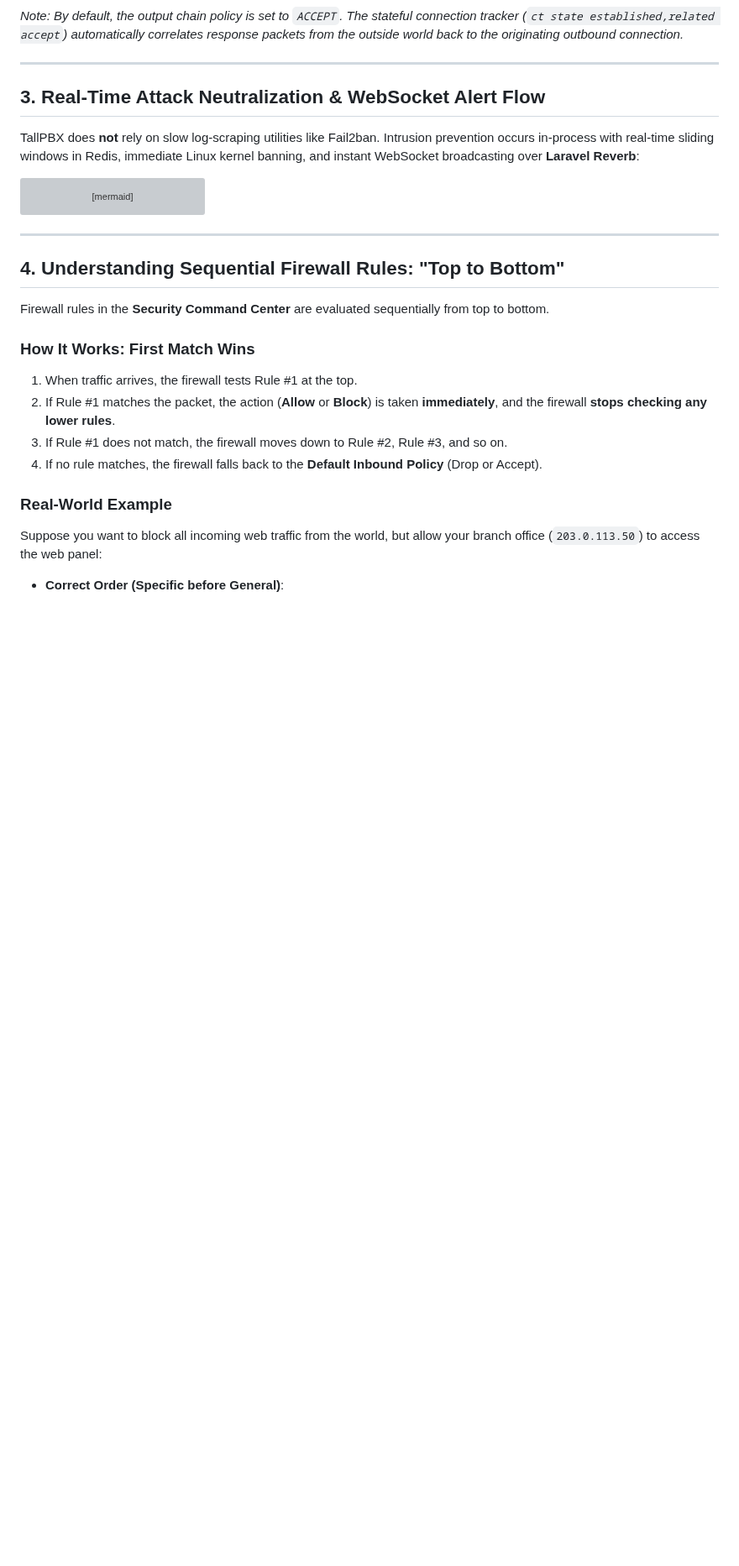
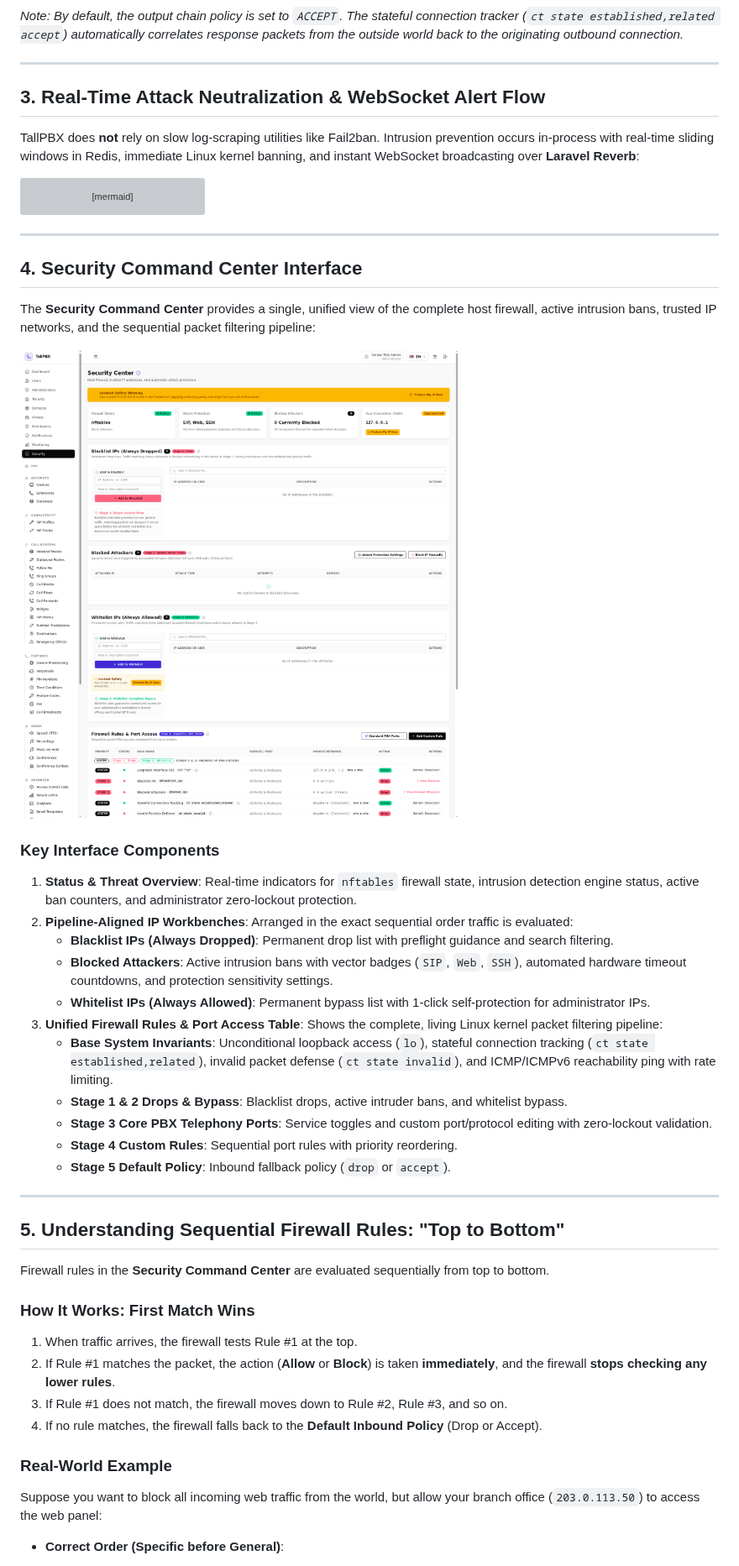
Before and after one commit to tallpbx/tallpbx, a Markdown page: docs/security-architecture.md, the part around one of its changes. Shown at 84% size. GitHub-like rendering; pictures changed too: docs/images/security-dashboard-full.png (added); blank space fills up the shorter version; grey boxes are pictures that could not be loaded.

Commit message:
feat(security): display base system invariants in UI, reorder loopback to step 1, rate-limit ICMP, and add screencapture to documentation

```diff
--- a/docs/security-architecture.md
+++ b/docs/security-architecture.md
@@ -110,7 +118,28 @@ sequenceDiagram
 
 ---
 
-## 4. Understanding Sequential Firewall Rules: "Top to Bottom"
+## 4. Security Command Center Interface
+
+The **Security Command Center** provides a single, unified view of the complete host firewall, active intrusion bans, trusted IP networks, and the sequential packet filtering pipeline:
+
+![TallPBX Security Command Center](images/security-dashboard-full.png)
+
+### Key Interface Components
+1. **Status & Threat Overview**: Real-time indicators for `nftables` firewall state, intrusion detection engine status, active ban counters, and administrator zero-lockout protection.
+2. **Pipeline-Aligned IP Workbenches**: Arranged in the exact sequential order traffic is evaluated:
+   - **Blacklist IPs (Always Dropped)**: Permanent drop list with preflight guidance and search filtering.
+   - **Blocked Attackers**: Active intrusion bans with vector badges (`SIP`, `Web`, `SSH`), automated hardware timeout countdowns, and protection sensitivity settings.
+   - **Whitelist IPs (Always Allowed)**: Permanent bypass list with 1-click self-protection for administrator IPs.
+3. **Unified Firewall Rules & Port Access Table**: Shows the complete, living Linux kernel packet filtering pipeline:
+   - **Base System Invariants**: Unconditional loopback access (`lo`), stateful connection tracking (`ct state established,related`), invalid packet defense (`ct state invalid`), and ICMP/ICMPv6 reachability ping with rate limiting.
+   - **Stage 1 & 2 Drops & Bypass**: Blacklist drops, active intruder bans, and whitelist bypass.
+   - **Stage 3 Core PBX Telephony Ports**: Service toggles and custom port/protocol editing with zero-lockout validation.
+   - **Stage 4 Custom Rules**: Sequential port rules with priority reordering.
+   - **Stage 5 Default Policy**: Inbound fallback policy (`drop` or `accept`).
+
+---
+
+## 5. Understanding Sequential Firewall Rules: "Top to Bottom"
 
 Firewall rules in the **Security Command Center** are evaluated sequentially from top to bottom.
 
```
Also changed, not shown: other parts of docs/security-architecture.md (+39 -31 lines), CHANGELOG.md (+9 -0 lines), docs/ui-tour.md (+13 -0 lines), 6 other files.
